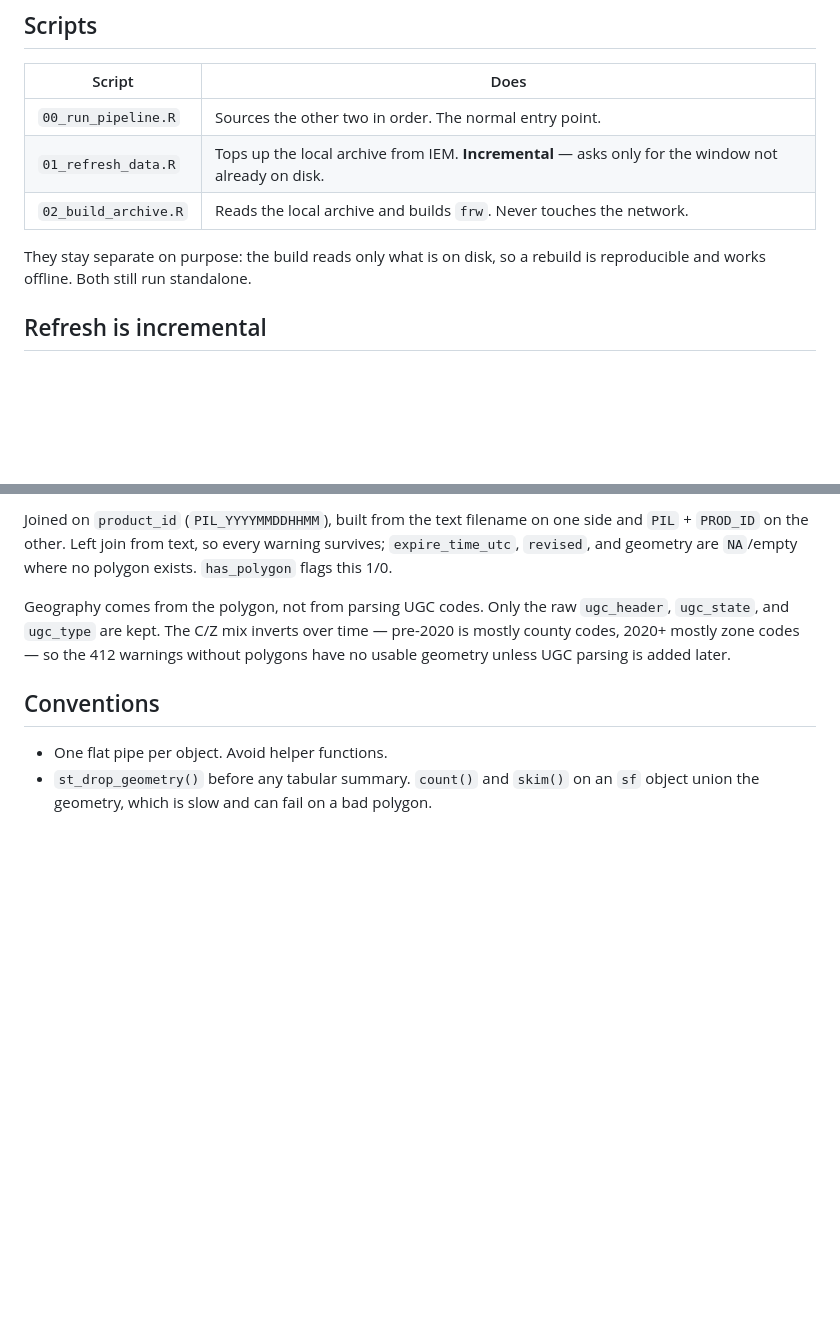
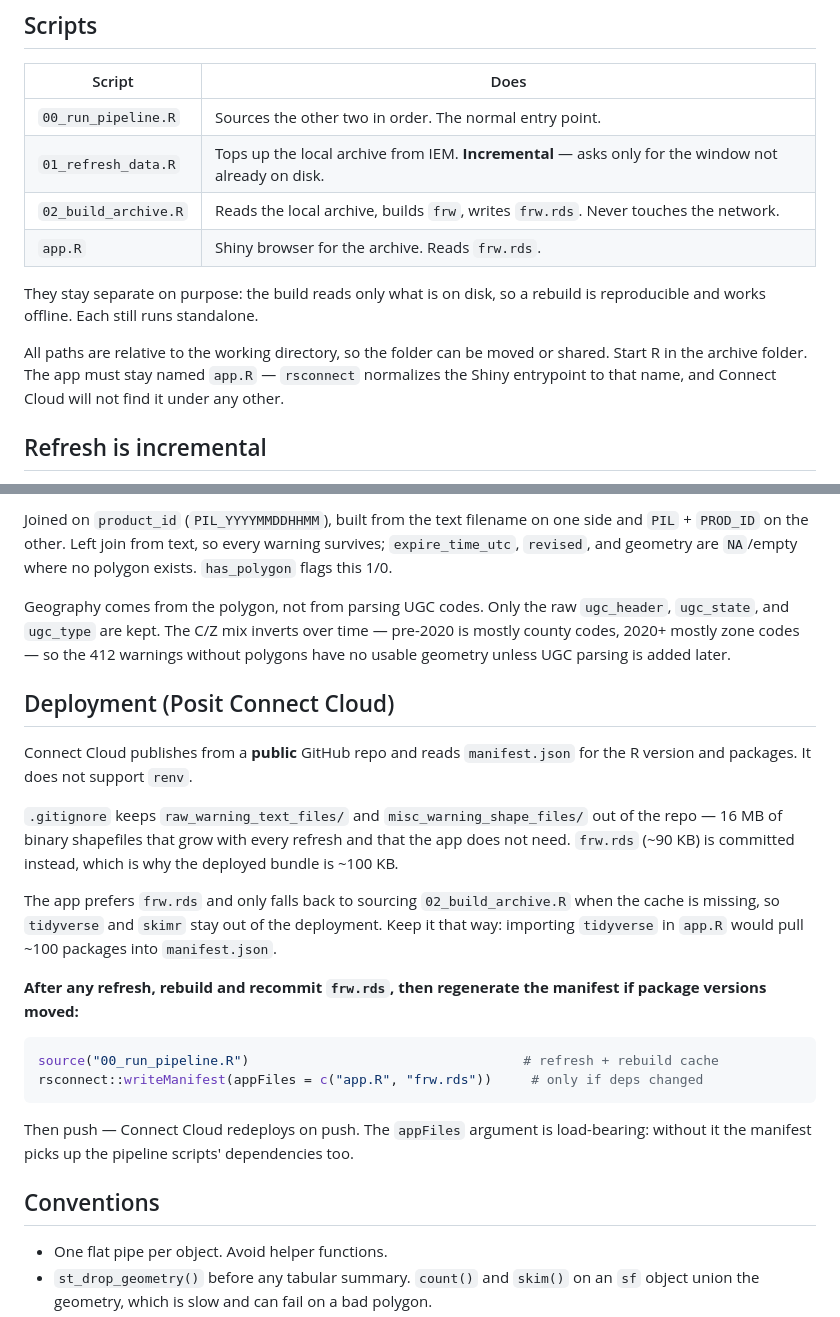
Before and after one commit to ippra/usfirewarn, a Markdown page: CLAUDE.md, 2 parts joined by grey strips. Rendered like a GitHub page; blank space fills up the shorter version.

Commit message:
Document Connect Cloud deployment

````diff
--- a/CLAUDE.md
+++ b/CLAUDE.md
@@ -9,10 +9,15 @@ they exist. Source is the Iowa Environmental Mesonet (IEM). R / tidyverse / sf.
 |---|---|
 | `00_run_pipeline.R` | Sources the other two in order. The normal entry point. |
 | `01_refresh_data.R` | Tops up the local archive from IEM. **Incremental** — asks only for the window not already on disk. |
-| `02_build_archive.R` | Reads the local archive and builds `frw`. Never touches the network. |
+| `02_build_archive.R` | Reads the local archive, builds `frw`, writes `frw.rds`. Never touches the network. |
+| `app.R` | Shiny browser for the archive. Reads `frw.rds`. |
 
 They stay separate on purpose: the build reads only what is on disk, so a rebuild is
-reproducible and works offline. Both still run standalone.
+reproducible and works offline. Each still runs standalone.
+
+All paths are relative to the working directory, so the folder can be moved or shared.
+Start R in the archive folder. The app must stay named `app.R` — `rsconnect` normalizes
+the Shiny entrypoint to that name, and Connect Cloud will not find it under any other.
 
 ## Refresh is incremental
 
@@ -59,6 +64,31 @@ Geography comes from the polygon, not from parsing UGC codes. Only the raw
 pre-2020 is mostly county codes, 2020+ mostly zone codes — so the 412 warnings
 without polygons have no usable geometry unless UGC parsing is added later.
 
+## Deployment (Posit Connect Cloud)
+
+Connect Cloud publishes from a **public** GitHub repo and reads `manifest.json` for the
+R version and packages. It does not support `renv`.
+
+`.gitignore` keeps `raw_warning_text_files/` and `misc_warning_shape_files/` out of the
+repo — 16 MB of binary shapefiles that grow with every refresh and that the app does
+not need. `frw.rds` (~90 KB) is committed instead, which is why the deployed bundle is
+~100 KB.
+
+The app prefers `frw.rds` and only falls back to sourcing `02_build_archive.R` when the
+cache is missing, so `tidyverse` and `skimr` stay out of the deployment. Keep it that
+way: importing `tidyverse` in `app.R` would pull ~100 packages into `manifest.json`.
+
+**After any refresh, rebuild and recommit `frw.rds`, then regenerate the manifest if
+package versions moved:**
+
+```r
+source("00_run_pipeline.R")                                   # refresh + rebuild cache
+rsconnect::writeManifest(appFiles = c("app.R", "frw.rds"))     # only if deps changed
+```
+
+Then push — Connect Cloud redeploys on push. The `appFiles` argument is load-bearing:
+without it the manifest picks up the pipeline scripts' dependencies too.
+
 ## Conventions
 
 - One flat pipe per object. Avoid helper functions.
````
